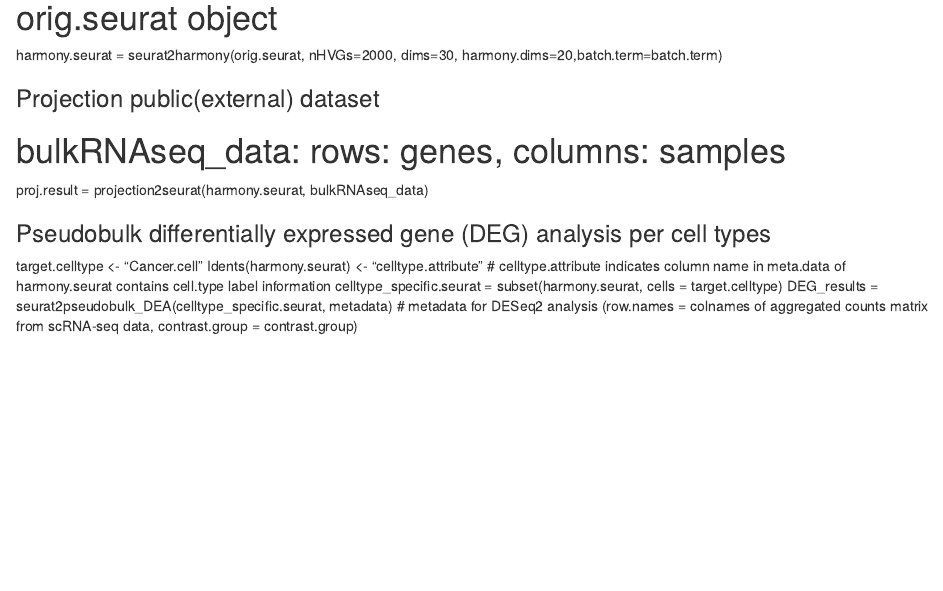
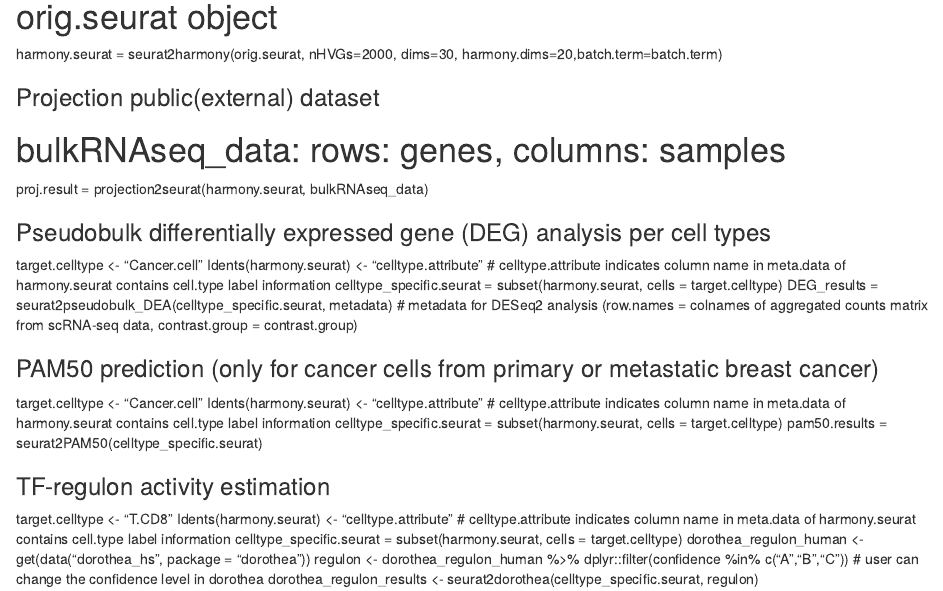
Before and after one commit to CB-postech/scRNAseq.Cancer.Rpackage, an R Markdown document (examples/example-pipeline.Rmd): the page in a window 1100 px wide, from 610 px down. Rendered offline with R 4.5, knitr and Pandoc, with nearby package versions.

Commit message:
Update example-pipeline.Rmd

```diff
--- a/examples/example-pipeline.Rmd
+++ b/examples/example-pipeline.Rmd
@@ -19,3 +18,17 @@ target.celltype <- "Cancer.cell"
 Idents(harmony.seurat) <- "celltype.attribute" # celltype.attribute indicates column name in meta.data of harmony.seurat contains cell.type label information
 celltype_specific.seurat = subset(harmony.seurat, cells = target.celltype)
 DEG_results = seurat2pseudobulk_DEA(celltype_specific.seurat, metadata) # metadata for DESeq2 analysis (row.names = colnames of aggregated counts matrix from scRNA-seq data, contrast.group = contrast.group)
+
+### PAM50 prediction (only for cancer cells from primary or metastatic breast cancer)
+target.celltype <- "Cancer.cell"
+Idents(harmony.seurat) <- "celltype.attribute" # celltype.attribute indicates column name in meta.data of harmony.seurat contains cell.type label information
+celltype_specific.seurat = subset(harmony.seurat, cells = target.celltype)
+pam50.results = seurat2PAM50(celltype_specific.seurat)
+
+### TF-regulon activity estimation
+target.celltype <- "T.CD8"
+Idents(harmony.seurat) <- "celltype.attribute" # celltype.attribute indicates column name in meta.data of harmony.seurat contains cell.type label information
+celltype_specific.seurat = subset(harmony.seurat, cells = target.celltype)
+dorothea_regulon_human <- get(data("dorothea_hs", package = "dorothea"))
+regulon <- dorothea_regulon_human %>% dplyr::filter(confidence %in% c("A","B","C")) # user can change the confidence level in dorothea
+dorothea_regulon_results <- seurat2dorothea(celltype_specific.seurat, regulon)
```
Also changed, not shown: examples/example-pipeline.Rmd (1 more changed lines).
